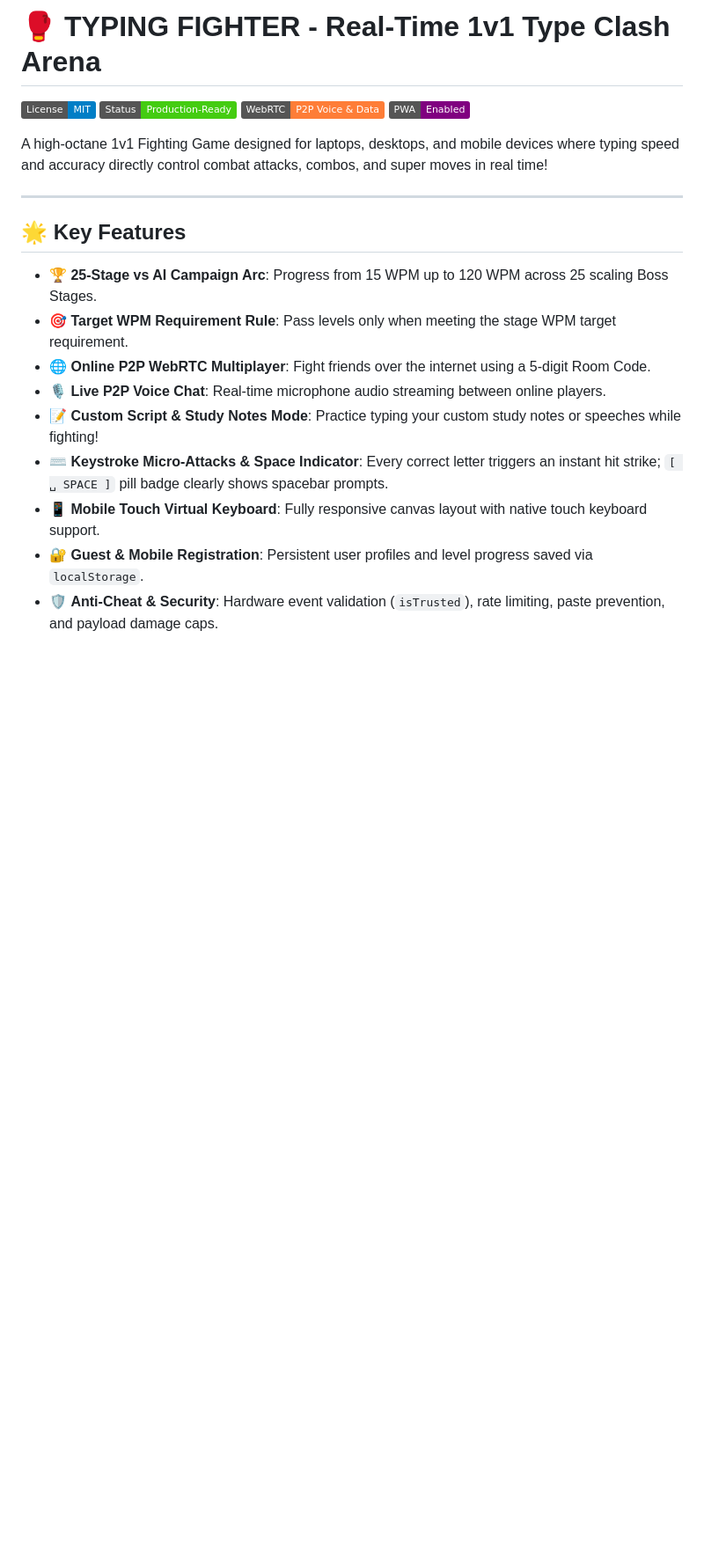
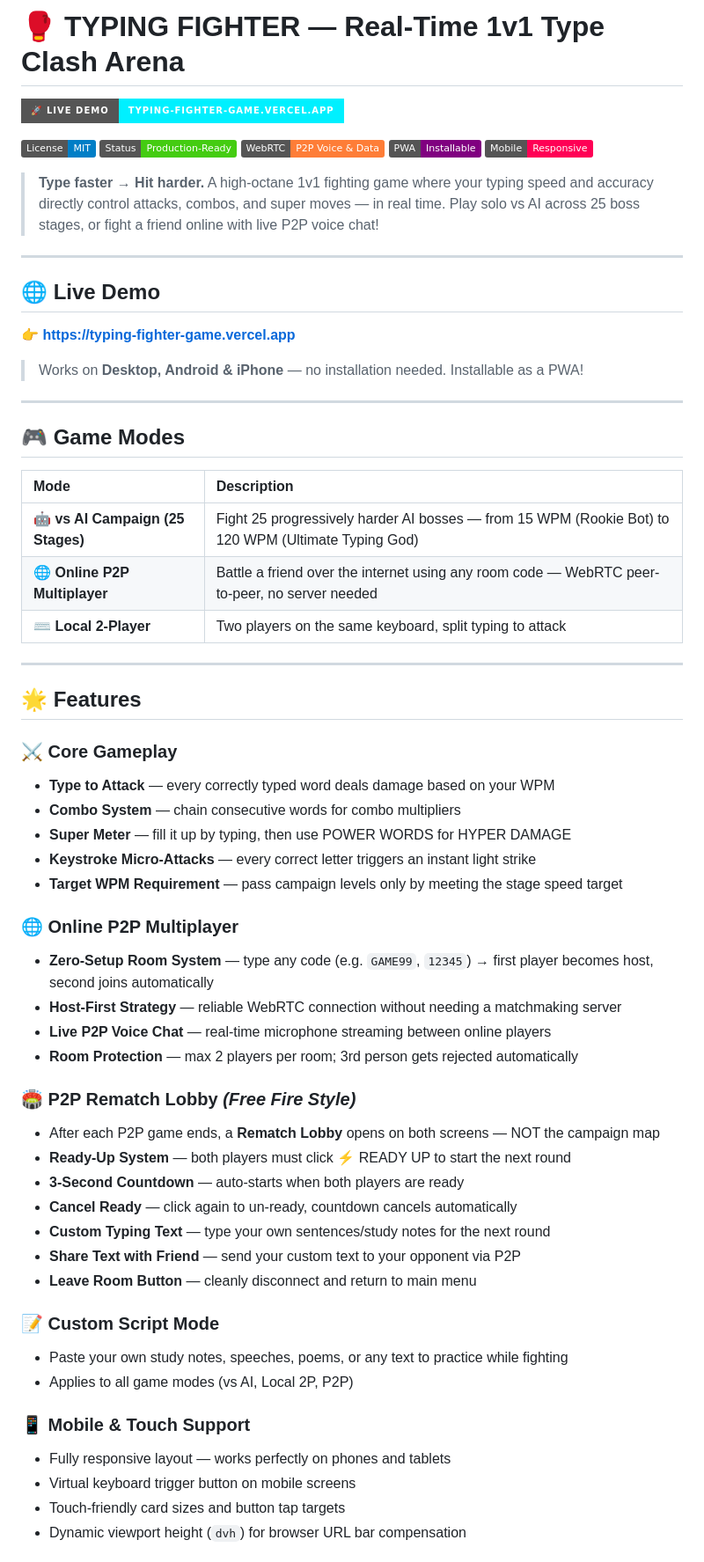
Before and after one commit to Priyanshu-kumar-maurya/typing-fighter-game, a Markdown page: README.md, the part around one of its changes. Shown at 88% size. GitHub-like rendering; badges without logos; blank space fills up the shorter version.

```diff
--- a/README.md
+++ b/README.md
@@ -1,22 +1,66 @@
-# 🥊 TYPING FIGHTER - Real-Time 1v1 Type Clash Arena
+# 🥊 TYPING FIGHTER — Real-Time 1v1 Type Clash Arena
+
+[![Live Demo](https://img.shields.io/badge/🚀%20Live%20Demo-typing--fighter--game.vercel.app-00f0ff?style=for-the-badge)](https://typing-fighter-game.vercel.app)
 
 ![License](https://img.shields.io/badge/License-MIT-blue.svg)
-![Build](https://img.shields.io/badge/Status-Production--Ready-brightgreen.svg)
+![Status](https://img.shields.io/badge/Status-Production--Ready-brightgreen.svg)
 ![WebRTC](https://img.shields.io/badge/WebRTC-P2P%20Voice%20%26%20Data-orange.svg)
-![PWA](https://img.shields.io/badge/PWA-Enabled-purple.svg)
+![PWA](https://img.shields.io/badge/PWA-Installable-purple.svg)
+![Mobile](https://img.shields.io/badge/Mobile-Responsive-ff0055.svg)
 
-A high-octane 1v1 Fighting Game designed for laptops, desktops, and mobile devices where typing speed and accuracy directly control combat attacks, combos, and super moves in real time!
+> **Type faster → Hit harder.** A high-octane 1v1 fighting game where your typing speed and accuracy directly control attacks, combos, and super moves — in real time. Play solo vs AI across 25 boss stages, or fight a friend online with live P2P voice chat!
 
 ---
 
-## 🌟 Key Features
+## 🌐 Live Demo
 
-- 🏆 **25-Stage vs AI Campaign Arc**: Progress from 15 WPM up to 120 WPM across 25 scaling Boss Stages.
-- 🎯 **Target WPM Requirement Rule**: Pass levels only when meeting the stage WPM target requirement.
-- 🌐 **Online P2P WebRTC Multiplayer**: Fight friends over the internet using a 5-digit Room Code.
-- 🎙️ **Live P2P Voice Chat**: Real-time microphone audio streaming between online players.
-- 📝 **Custom Script & Study Notes Mode**: Practice typing your custom study notes or speeches while fighting!
-- ⌨️ **Keystroke Micro-Attacks & Space Indicator**: Every correct letter triggers an instant hit strike; `[ ␣ SPACE ]` pill badge clearly shows spacebar prompts.
-- 📱 **Mobile Touch Virtual Keyboard**: Fully responsive canvas layout with native touch keyboard support.
-- 🔐 **Guest & Mobile Registration**: Persistent user profiles and level progress saved via `localStorage`.
-- 🛡️ **Anti-Cheat & Security**: Hardware event validation (`isTrusted`), rate limiting, paste prevention, and payload damage caps.
+👉 **[https://typing-fighter-game.vercel.app](https://typing-fighter-game.vercel.app)**
+
+> Works on **Desktop, Android & iPhone** — no installation needed. Installable as a PWA!
+
+---
+
+## 🎮 Game Modes
+
+| Mode | Description |
+| :--- | :--- |
+| 🤖 **vs AI Campaign (25 Stages)** | Fight 25 progressively harder AI bosses — from 15 WPM (Rookie Bot) to 120 WPM (Ultimate Typing God) |
+| 🌐 **Online P2P Multiplayer** | Battle a friend over the internet using any room code — WebRTC peer-to-peer, no server needed |
+| ⌨️ **Local 2-Player** | Two players on the same keyboard, split typing to attack |
+
+---
+
+## 🌟 Features
+
+### ⚔️ Core Gameplay
+- **Type to Attack** — every correctly typed word deals damage based on your WPM
+- **Combo System** — chain consecutive words for combo multipliers
+- **Super Meter** — fill it up by typing, then use POWER WORDS for HYPER DAMAGE
+- **Keystroke Micro-Attacks** — every correct letter triggers an instant light strike
+- **Target WPM Requirement** — pass campaign levels only by meeting the stage speed target
+
+### 🌐 Online P2P Multiplayer
+- **Zero-Setup Room System** — type any code (e.g. `GAME99`, `12345`) → first player becomes host, second joins automatically
+- **Host-First Strategy** — reliable WebRTC connection without needing a matchmaking server
+- **Live P2P Voice Chat** — real-time microphone streaming between online players
+- **Room Protection** — max 2 players per room; 3rd person gets rejected automatically
+
+### 🏟️ P2P Rematch Lobby *(Free Fire Style)*
+- After each P2P game ends, a **Rematch Lobby** opens on both screens — NOT the campaign map
+- **Ready-Up System** — both players must click ⚡ READY UP to start the next round
+- **3-Second Countdown** — auto-starts when both players are ready
+- **Cancel Ready** — click again to un-ready, countdown cancels automatically
+- **Custom Typing Text** — type your own sentences/study notes for the next round
+- **Share Text with Friend** — send your custom text to your opponent via P2P
+- **Leave Room Button** — cleanly disconnect and return to main menu
+
+### 📝 Custom Script Mode
+- Paste your own study notes, speeches, poems, or any text to practice while fighting
+- Applies to all game modes (vs AI, Local 2P, P2P)
+
+### 📱 Mobile & Touch Support
+- Fully responsive layout — works perfectly on phones and tablets
+- Virtual keyboard trigger button on mobile screens
+- Touch-friendly card sizes and button tap targets
+- Dynamic viewport height (`dvh`) for browser URL bar compensation
+
```
Also changed, not shown: other parts of README.md (+101 -32 lines).
